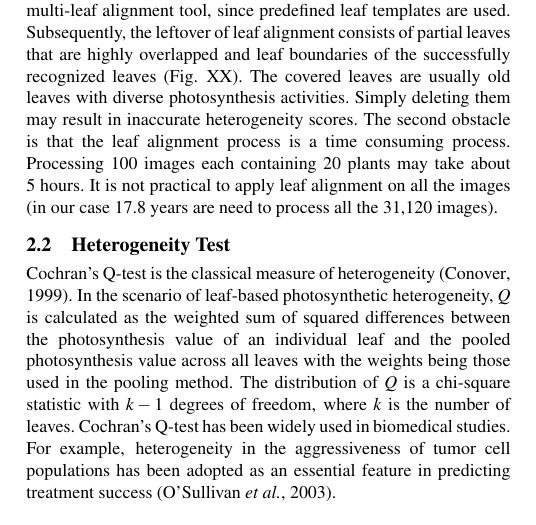
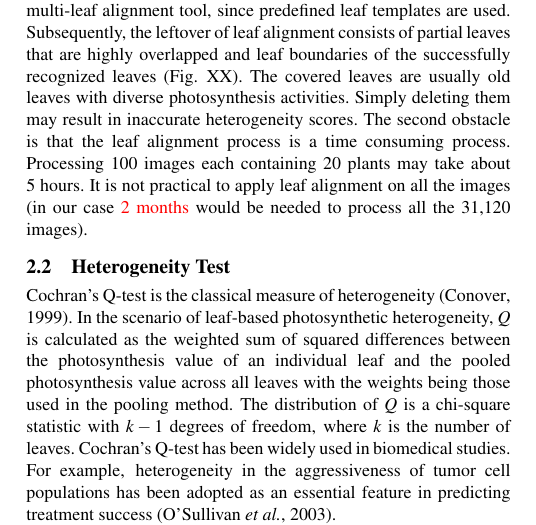
Before and after one commit to chenjin/heterogeneitypaper, a LaTeX paper (heterogeneity - v5.tex): part of one column of page 2 of 6, cut so that both start at the same text. Compiled offline with pdfLaTeX; a LaTeX package or settings file that is missing is left out.

Commit message:
more grammar, checked math

```diff
--- a/heterogeneity - v5.tex
+++ b/heterogeneity - v5.tex
@@ -166,7 +166,8 @@ In addition, the leaf boundaries are not precisely identified by the multi-leaf
 %
 Subsequently, the leftover of leaf alignment consists of partial leaves that are highly overlapped and leaf boundaries of the successfully recognized leaves (Fig. XX). The covered leaves are usually old leaves with diverse photosynthesis activities. Simply deleting them may result in inaccurate heterogeneity scores.
 %
-The second obstacle is that the leaf alignment process is a time consuming process. Processing 100 images each containing 20 plants may take about 5 hours. It is not practical to apply leaf alignment on all the images (in our case 17.8 years are need to process all the 31,120 images).
+The second obstacle is that the leaf alignment process is a time consuming process. Processing 100 images each containing 20 plants may take about 5 hours. It is not practical to apply leaf alignment on all the images (in our case \textcolor{red}{2 months} %17.8 years are need
+would be needed to process all the 31,120 images).
 
 \vspace{-0.2in}
 \subsection{Heterogeneity Test}
```
Also changed, not shown: heterogeneity - v5.pdf, 2 other files.
